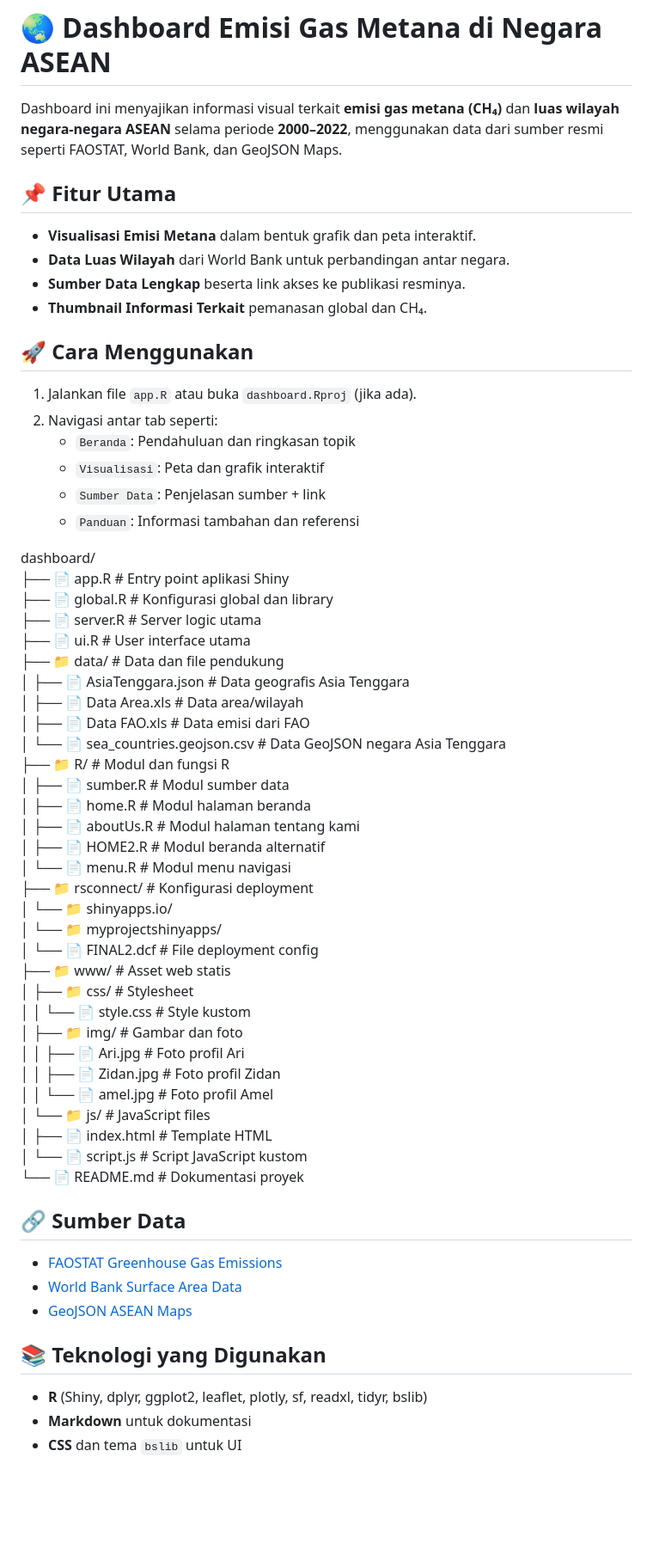
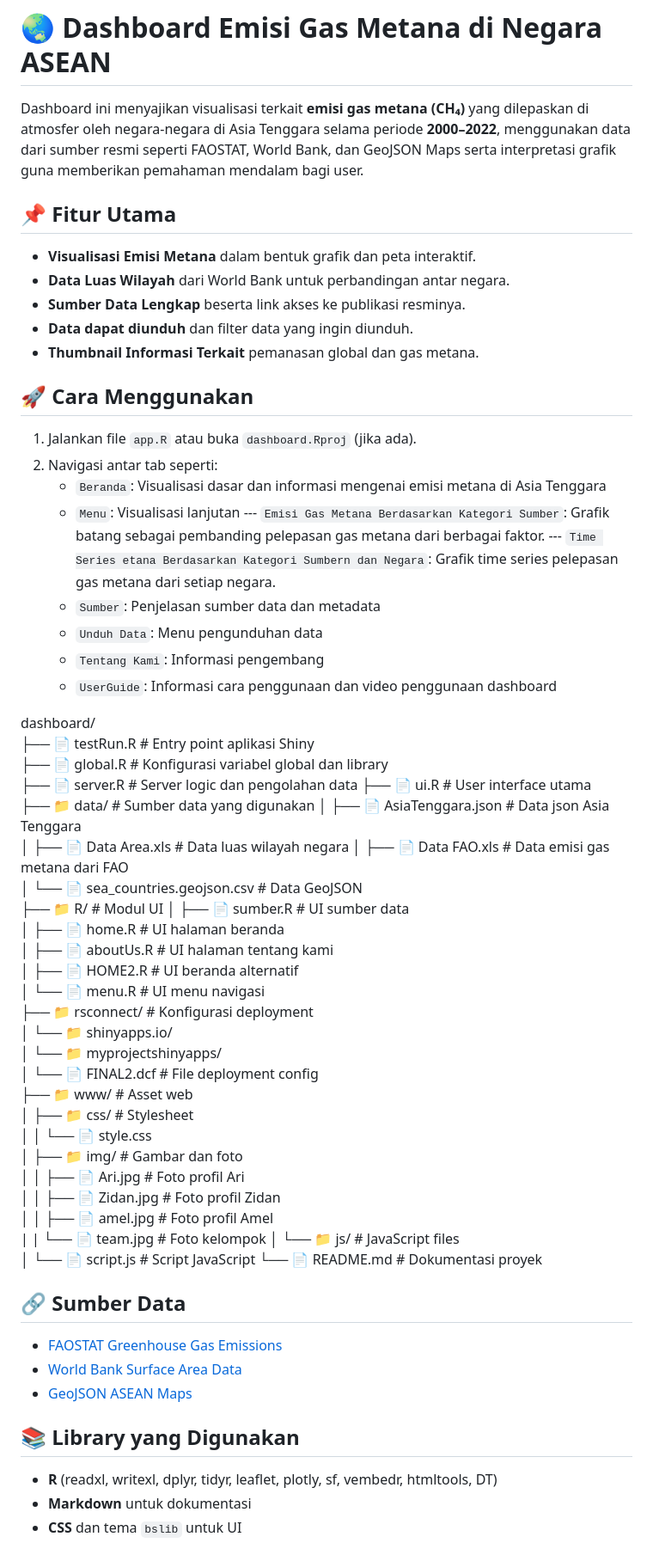
Before and after one commit to Zidanahida/ProjekKomstat_Klp11, a Markdown page: README.md, the part around one of its changes. Shown at 86% size. Drawn GitHub-style; blank space fills up the shorter version.

```diff
--- a/README.md
+++ b/README.md
@@ -1,53 +1,58 @@
 # 🌏 Dashboard Emisi Gas Metana di Negara ASEAN
 
-Dashboard ini menyajikan informasi visual terkait **emisi gas metana (CH₄)** dan **luas wilayah negara-negara ASEAN** selama periode **2000–2022**, menggunakan data dari sumber resmi seperti FAOSTAT, World Bank, dan GeoJSON Maps.
+Dashboard ini menyajikan visualisasi terkait **emisi gas metana (CH₄)**  yang dilepaskan di atmosfer oleh negara-negara di Asia Tenggara selama periode **2000–2022**, menggunakan data dari sumber resmi seperti FAOSTAT, World Bank, dan GeoJSON Maps serta interpretasi grafik guna memberikan pemahaman mendalam bagi user.
 
 ## 📌 Fitur Utama
 
 - **Visualisasi Emisi Metana** dalam bentuk grafik dan peta interaktif.
 - **Data Luas Wilayah** dari World Bank untuk perbandingan antar negara.
 - **Sumber Data Lengkap** beserta link akses ke publikasi resminya.
-- **Thumbnail Informasi Terkait** pemanasan global dan CH₄.
+- **Data dapat diunduh** dan filter data yang ingin diunduh.
+- **Thumbnail Informasi Terkait** pemanasan global dan gas metana.
 
 ## 🚀 Cara Menggunakan
 
 1. Jalankan file `app.R` atau buka `dashboard.Rproj` (jika ada).
 2. Navigasi antar tab seperti:
-   - `Beranda`: Pendahuluan dan ringkasan topik
-   - `Visualisasi`: Peta dan grafik interaktif
-   - `Sumber Data`: Penjelasan sumber + link
-   - `Panduan`: Informasi tambahan dan referensi
+   - `Beranda`: Visualisasi dasar dan informasi mengenai emisi metana di Asia Tenggara
+   - `Menu`: Visualisasi lanjutan
+   --- `Emisi Gas Metana Berdasarkan Kategori Sumber`: Grafik batang sebagai pembanding pelepasan gas metana dari berbagai faktor.
+   --- `Time Series etana Berdasarkan Kategori Sumbern dan Negara`: Grafik time series pelepasan gas metana dari setiap negara.
+   - `Sumber`: Penjelasan sumber data dan metadata
+   - `Unduh Data`: Menu pengunduhan data
+   - `Tentang Kami`: Informasi pengembang
+   - `UserGuide`: Informasi cara penggunaan dan video penggunaan dashboard
 
 dashboard/
-├── 📄 app.R                    # Entry point aplikasi Shiny
-├── 📄 global.R                 # Konfigurasi global dan library
-├── 📄 server.R                 # Server logic utama
+├── 📄 testRun.R                # Entry point aplikasi Shiny
+├── 📄 global.R                 # Konfigurasi variabel global dan library
+├── 📄 server.R                 # Server logic dan pengolahan data
 ├── 📄 ui.R                     # User interface utama
-├── 📁 data/                    # Data dan file pendukung
-│   ├── 📄 AsiaTenggara.json    # Data geografis Asia Tenggara
-│   ├── 📄 Data Area.xls        # Data area/wilayah
-│   ├── 📄 Data FAO.xls         # Data emisi dari FAO
-│   └── 📄 sea_countries.geojson.csv # Data GeoJSON negara Asia Tenggara
-├── 📁 R/                       # Modul dan fungsi R
-│   ├── 📄 sumber.R             # Modul sumber data
-│   ├── 📄 home.R               # Modul halaman beranda
-│   ├── 📄 aboutUs.R            # Modul halaman tentang kami
-│   ├── 📄 HOME2.R              # Modul beranda alternatif
-│   └── 📄 menu.R               # Modul menu navigasi
+├── 📁 data/                    # Sumber data yang digunakan
+│   ├── 📄 AsiaTenggara.json    # Data json Asia Tenggara
+│   ├── 📄 Data Area.xls        # Data luas wilayah negara
+│   ├── 📄 Data FAO.xls         # Data emisi gas metana dari FAO
+│   └── 📄 sea_countries.geojson.csv # Data GeoJSON
+├── 📁 R/                       # Modul UI
+│   ├── 📄 sumber.R             # UI sumber data
+│   ├── 📄 home.R               # UI halaman beranda
+│   ├── 📄 aboutUs.R            # UI halaman tentang kami
+│   ├── 📄 HOME2.R              # UI beranda alternatif
+│   └── 📄 menu.R               # UI menu navigasi
 ├── 📁 rsconnect/               # Konfigurasi deployment
 │   └── 📁 shinyapps.io/
 │       └── 📁 myprojectshinyapps/
 │           └── 📄 FINAL2.dcf   # File deployment config
-├── 📁 www/                     # Asset web statis
+├── 📁 www/                     # Asset web
 │   ├── 📁 css/                 # Stylesheet
-│   │   └── 📄 style.css        # Style kustom
+│   │   └── 📄 style.css
 │   ├── 📁 img/                 # Gambar dan foto
 │   │   ├── 📄 Ari.jpg          # Foto profil Ari
 │   │   ├── 📄 Zidan.jpg        # Foto profil Zidan
-│   │   └── 📄 amel.jpg         # Foto profil Amel
+│   │   ├── 📄 amel.jpg         # Foto profil Amel
+|   |   └── 📄 team.jpg         # Foto kelompok
 │   └── 📁 js/                  # JavaScript files
-│       ├── 📄 index.html       # Template HTML
-│       └── 📄 script.js        # Script JavaScript kustom
+│       └── 📄 script.js        # Script JavaScript
 └── 📄 README.md                # Dokumentasi proyek
 
 
@@ -57,9 +62,9 @@ dashboard/
 - [World Bank Surface Area Data](https://data.worldbank.org/indicator/AG.SRF.TOTL.K2)
 - [GeoJSON ASEAN Maps](https://geojson-maps.kyd.au/?utm_source=self&utm_medium=redirect)
 
-## 📚 Teknologi yang Digunakan
+## 📚 Library yang Digunakan
 
-- **R** (Shiny, dplyr, ggplot2, leaflet, plotly, sf, readxl, tidyr, bslib)
+- **R** (readxl, writexl, dplyr, tidyr, leaflet, plotly, sf, vembedr, htmltools, DT)
 - **Markdown** untuk dokumentasi
 - **CSS** dan tema `bslib` untuk UI
 
```
Also changed, not shown: other parts of README.md (+1 -1 lines).
